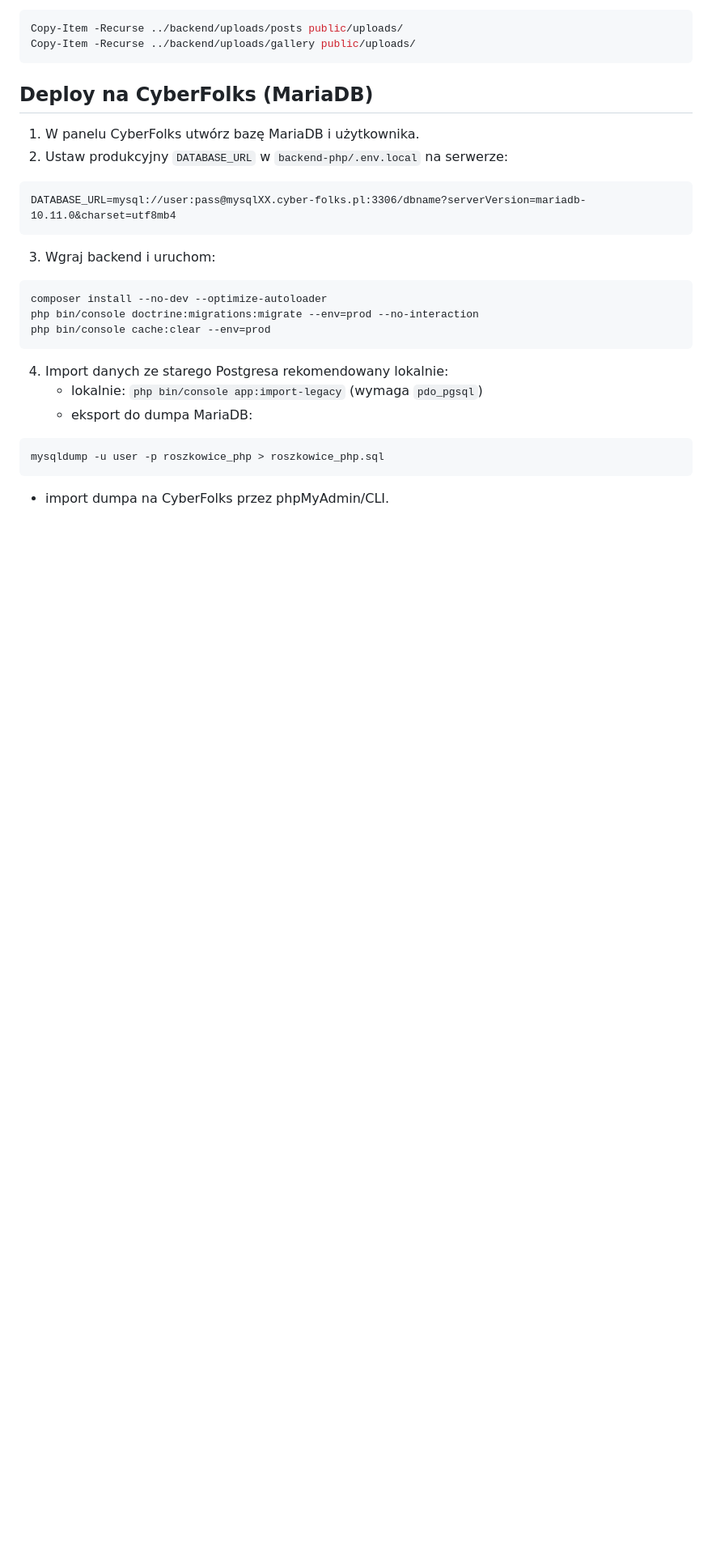
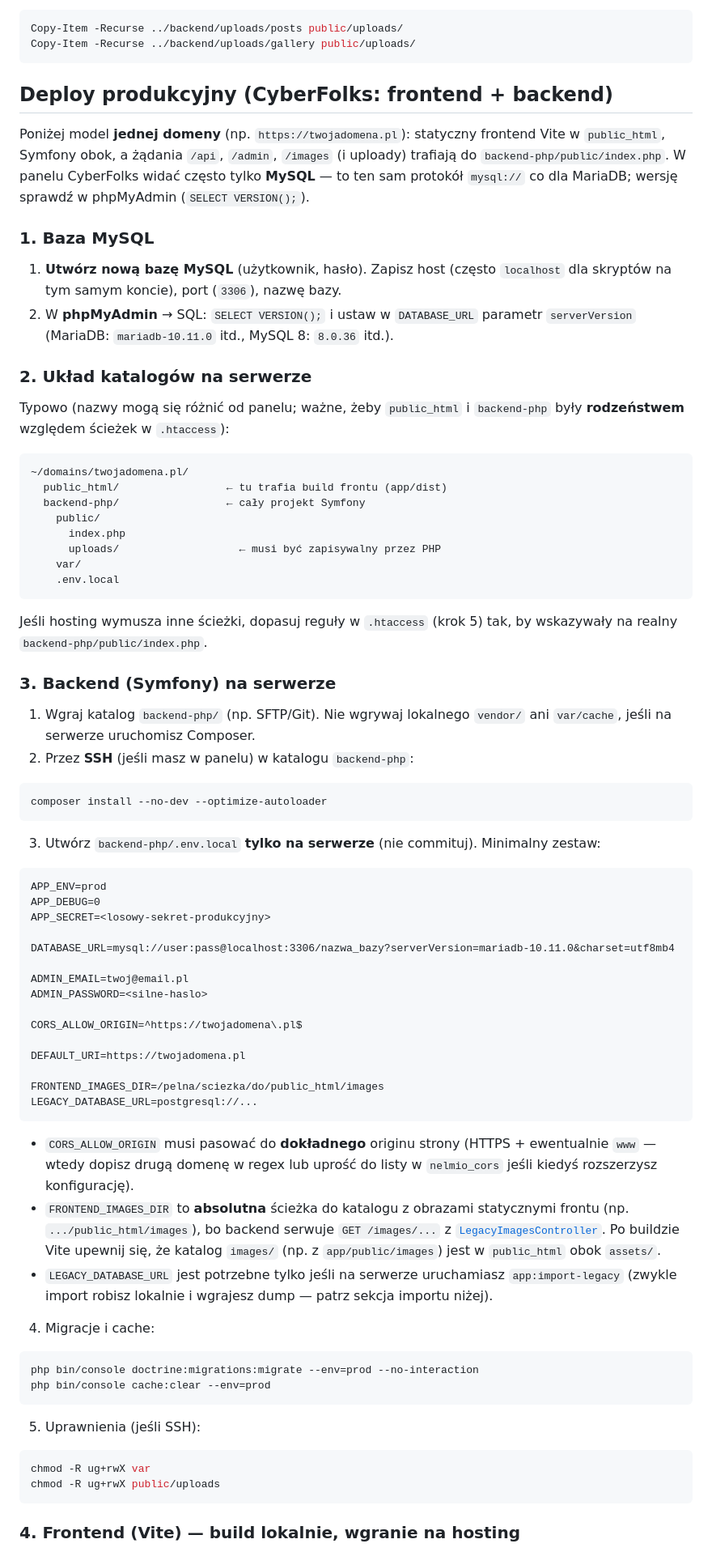
Before and after one commit to LenaAnastazjaPtak/roszkowice, a Markdown page: backend-php/README.md, the part around one of its changes. Shown at 81% size. Rendered like a GitHub page; blank space fills up the shorter version.

Commit message:
docs: update README for production deployment on CyberFolks

````diff
--- a/backend-php/README.md
+++ b/backend-php/README.md
@@ -126,30 +126,78 @@ Copy-Item -Recurse ../backend/uploads/posts public/uploads/
 Copy-Item -Recurse ../backend/uploads/gallery public/uploads/
 ```
 
-## Deploy na CyberFolks (MariaDB)
+## Deploy produkcyjny (CyberFolks: frontend + backend)
 
-1. W panelu CyberFolks utwórz bazę MariaDB i użytkownika.
-2. Ustaw produkcyjny `DATABASE_URL` w `backend-php/.env.local` na serwerze:
+Poniżej model **jednej domeny** (np. `https://twojadomena.pl`): statyczny frontend Vite w `public_html`, Symfony obok, a żądania `/api`, `/admin`, `/images` (i uploady) trafiają do `backend-php/public/index.php`. W panelu CyberFolks widać często tylko **MySQL** — to ten sam protokół `mysql://` co dla MariaDB; wersję sprawdź w phpMyAdmin (`SELECT VERSION();`).
 
-```dotenv
-DATABASE_URL=mysql://user:pass@mysqlXX.cyber-folks.pl:3306/dbname?serverVersion=mariadb-10.11.0&charset=utf8mb4
+### 1. Baza MySQL
+
+1. **Utwórz nową bazę MySQL** (użytkownik, hasło). Zapisz host (często `localhost` dla skryptów na tym samym koncie), port (`3306`), nazwę bazy.
+2. W **phpMyAdmin** → SQL: `SELECT VERSION();` i ustaw w `DATABASE_URL` parametr `serverVersion` (MariaDB: `mariadb-10.11.0` itd., MySQL 8: `8.0.36` itd.).
+
+### 2. Układ katalogów na serwerze
+
+Typowo (nazwy mogą się różnić od panelu; ważne, żeby `public_html` i `backend-php` były **rodzeństwem** względem ścieżek w `.htaccess`):
+
+```text
+~/domains/twojadomena.pl/
+  public_html/                 ← tu trafia build frontu (app/dist)
+  backend-php/                 ← cały projekt Symfony
+    public/
+      index.php
+      uploads/                   ← musi być zapisywalny przez PHP
+    var/
+    .env.local
 ```
 
-3. Wgraj backend i uruchom:
+Jeśli hosting wymusza inne ścieżki, dopasuj reguły w `.htaccess` (krok 5) tak, by wskazywały na realny `backend-php/public/index.php`.
+
+### 3. Backend (Symfony) na serwerze
+
+1. Wgraj katalog `backend-php/` (np. SFTP/Git). Nie wgrywaj lokalnego `vendor/` ani `var/cache`, jeśli na serwerze uruchomisz Composer.
+2. Przez **SSH** (jeśli masz w panelu) w katalogu `backend-php`:
 
 ```bash
 composer install --no-dev --optimize-autoloader
+```
+
+3. Utwórz `backend-php/.env.local` **tylko na serwerze** (nie commituj). Minimalny zestaw:
+
+```dotenv
+APP_ENV=prod
+APP_DEBUG=0
+APP_SECRET=<losowy-sekret-produkcyjny>
+
+DATABASE_URL=mysql://user:pass@localhost:3306/nazwa_bazy?serverVersion=mariadb-10.11.0&charset=utf8mb4
+
+ADMIN_EMAIL=twoj@email.pl
+ADMIN_PASSWORD=<silne-haslo>
+
+CORS_ALLOW_ORIGIN=^https://twojadomena\.pl$
+
+DEFAULT_URI=https://twojadomena.pl
+
+FRONTEND_IMAGES_DIR=/pelna/sciezka/do/public_html/images
+LEGACY_DATABASE_URL=postgresql://...
+```
+
+- `CORS_ALLOW_ORIGIN` musi pasować do **dokładnego** originu strony (HTTPS + ewentualnie `www` — wtedy dopisz drugą domenę w regex lub uprość do listy w `nelmio_cors` jeśli kiedyś rozszerzysz konfigurację).
+- `FRONTEND_IMAGES_DIR` to **absolutna** ścieżka do katalogu z obrazami statycznymi frontu (np. `.../public_html/images`), bo backend serwuje `GET /images/...` z [`LegacyImagesController`](src/Controller/LegacyImagesController.php). Po buildzie Vite upewnij się, że katalog `images/` (np. z `app/public/images`) jest w `public_html` obok `assets/`.
+- `LEGACY_DATABASE_URL` jest potrzebne tylko jeśli na serwerze uruchamiasz `app:import-legacy` (zwykle import robisz lokalnie i wgrajesz dump — patrz sekcja importu niżej).
+
+4. Migracje i cache:
+
+```bash
 php bin/console doctrine:migrations:migrate --env=prod --no-interaction
 php bin/console cache:clear --env=prod
 ```
 
-4. Import danych ze starego Postgresa rekomendowany lokalnie:
-   - lokalnie: `php bin/console app:import-legacy` (wymaga `pdo_pgsql`)
-   - eksport do dumpa MariaDB:
+5. Uprawnienia (jeśli SSH):
 
 ```bash
-mysqldump -u user -p roszkowice_php > roszkowice_php.sql
+chmod -R ug+rwX var
+chmod -R ug+rwX public/uploads
 ```
 
-   - import dumpa na CyberFolks przez phpMyAdmin/CLI.
+### 4. Frontend (Vite) — build lokalnie, wgranie na hosting
 
````
Also changed, not shown: other parts of backend-php/README.md (+68 -2 lines).
